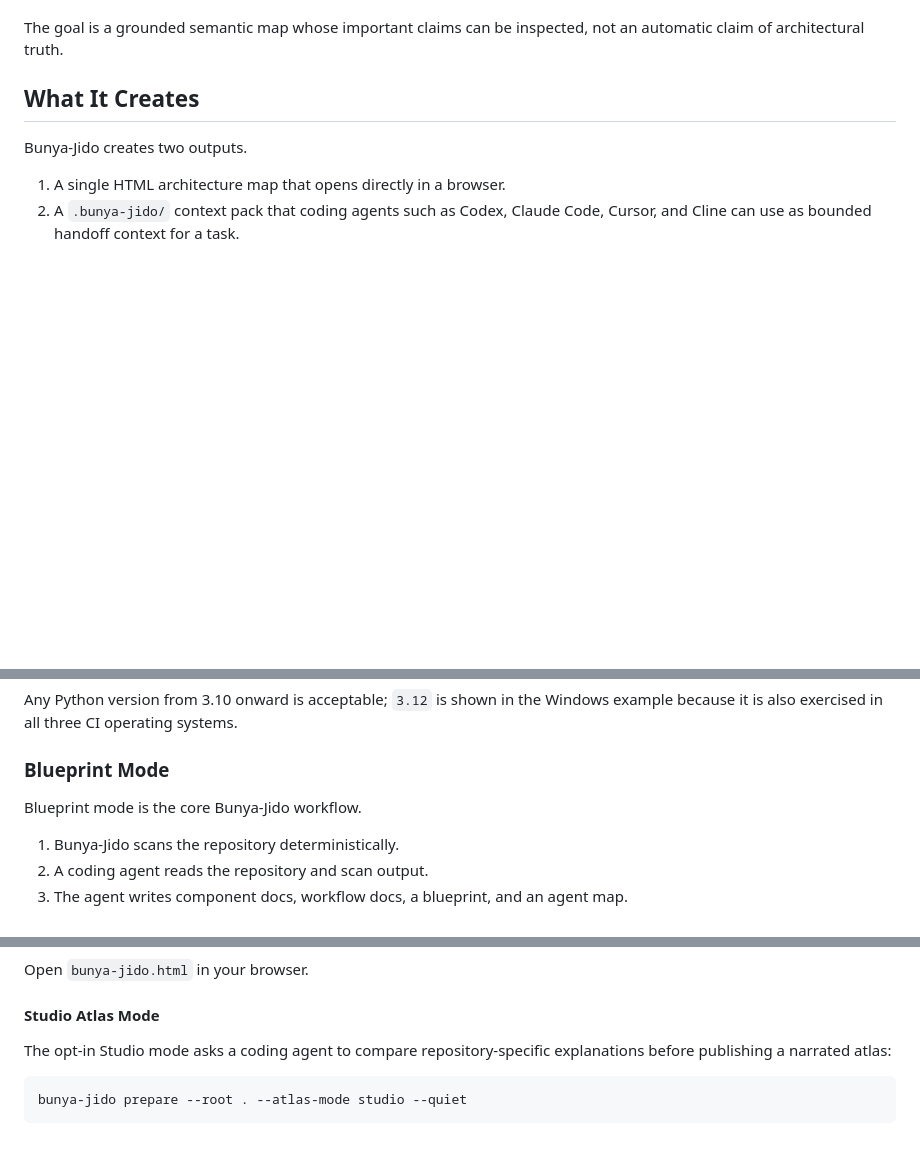
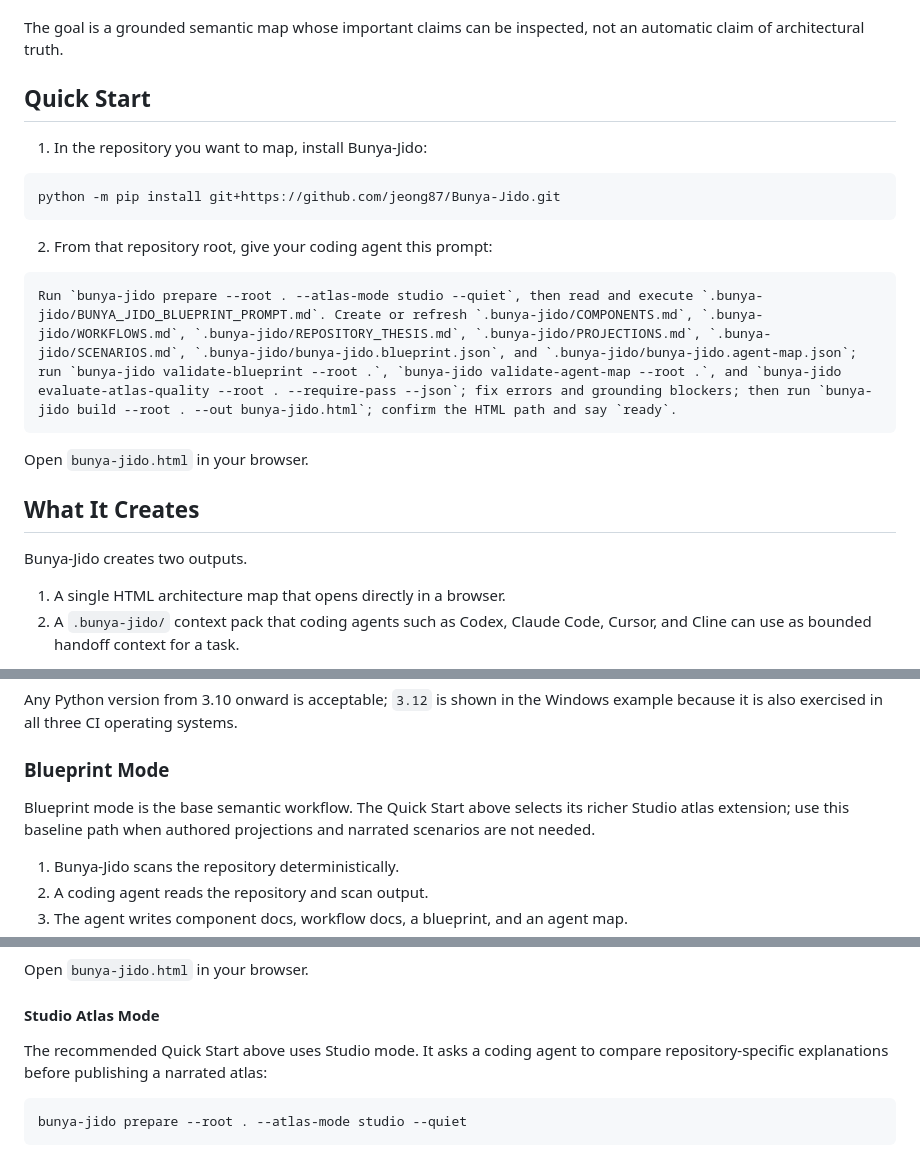
Before and after one commit to jeong87/Bunya-Jido, a Markdown page: README.md, 3 parts joined by grey strips. Rendered like a GitHub page; blank space fills up the shorter version.

````diff
--- a/README.md
+++ b/README.md
@@ -23,6 +23,22 @@
 The project is inspired by Cheonsang Yeolcha Bunyajido, the Korean star map that reads the sky through regions and relationships. In the same spirit, Bunya-Jido gathers files, modules, docs, configuration, runtime artifacts, and coding-agent interpretation into one map of a codebase.
 
 The goal is a grounded semantic map whose important claims can be inspected, not an automatic claim of architectural truth.
+
+## Quick Start
+
+1. In the repository you want to map, install Bunya-Jido:
+
+```bash
+python -m pip install git+https://github.com/jeong87/Bunya-Jido.git
+```
+
+2. From that repository root, give your coding agent this prompt:
+
+```text
+Run `bunya-jido prepare --root . --atlas-mode studio --quiet`, then read and execute `.bunya-jido/BUNYA_JIDO_BLUEPRINT_PROMPT.md`. Create or refresh `.bunya-jido/COMPONENTS.md`, `.bunya-jido/WORKFLOWS.md`, `.bunya-jido/REPOSITORY_THESIS.md`, `.bunya-jido/PROJECTIONS.md`, `.bunya-jido/SCENARIOS.md`, `.bunya-jido/bunya-jido.blueprint.json`, and `.bunya-jido/bunya-jido.agent-map.json`; run `bunya-jido validate-blueprint --root .`, `bunya-jido validate-agent-map --root .`, and `bunya-jido evaluate-atlas-quality --root . --require-pass --json`; fix errors and grounding blockers; then run `bunya-jido build --root . --out bunya-jido.html`; confirm the HTML path and say `ready`.
+```
+
+Open `bunya-jido.html` in your browser.
 
 ## What It Creates
 
@@ -128,7 +141,9 @@ systems.
 
 ### Blueprint Mode
 
-Blueprint mode is the core Bunya-Jido workflow.
+Blueprint mode is the base semantic workflow. The Quick Start above selects
+its richer Studio atlas extension; use this baseline path when authored
+projections and narrated scenarios are not needed.
 
 1. Bunya-Jido scans the repository deterministically.
 2. A coding agent reads the repository and scan output.
@@ -152,8 +167,8 @@ Open `bunya-jido.html` in your browser.
 
 #### Studio Atlas Mode
 
-The opt-in Studio mode asks a coding agent to compare repository-specific
-explanations before publishing a narrated atlas:
+The recommended Quick Start above uses Studio mode. It asks a coding agent to
+compare repository-specific explanations before publishing a narrated atlas:
 
 ```bash
 bunya-jido prepare --root . --atlas-mode studio --quiet
````
Also changed, not shown: other parts of README.md (+1 -4 lines), .bunya-jido/MAP_REVIEW.md (+9 -0 lines), README.ko.md (+23 -7 lines).
